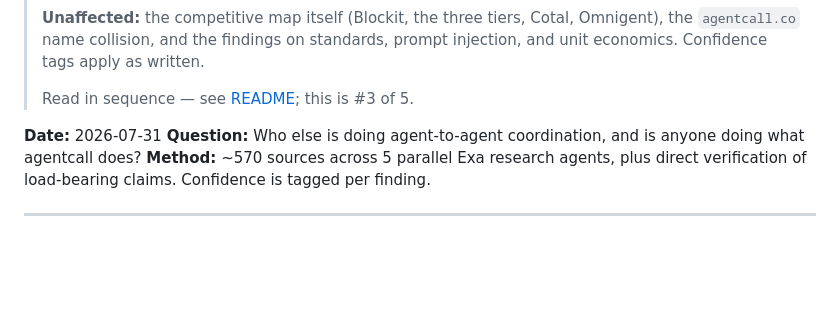
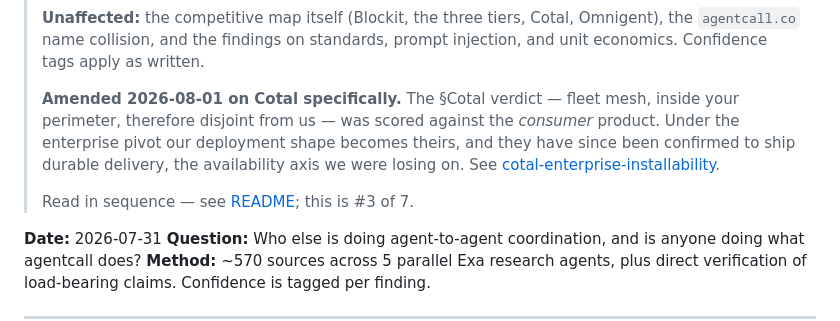
Before and after one commit to KenTaniguchi-R/agentcall, a Markdown page: docs/research/2026-07-31-agent-coordination-landscape.md, the part around the change. Drawn GitHub-style; blank space fills up the shorter version.

```diff
--- a/docs/research/2026-07-31-agent-coordination-landscape.md
+++ b/docs/research/2026-07-31-agent-coordination-landscape.md
@@ -23,7 +23,13 @@
 > Omnigent), the `agentcall.co` name collision, and the findings on standards,
 > prompt injection, and unit economics. Confidence tags apply as written.
 >
-> Read in sequence — see [README](./README.md); this is #3 of 5.
+> **Amended 2026-08-01 on Cotal specifically.** The §Cotal verdict — fleet mesh,
+> inside your perimeter, therefore disjoint from us — was scored against the *consumer*
+> product. Under the enterprise pivot our deployment shape becomes theirs, and they have
+> since been confirmed to ship durable delivery, the availability axis we were losing on.
+> See [cotal-enterprise-installability](./2026-08-01-cotal-enterprise-installability.md).
+>
+> Read in sequence — see [README](./README.md); this is #3 of 7.
 
 **Date:** 2026-07-31
 **Question:** Who else is doing agent-to-agent coordination, and is anyone doing
```
Also changed, not shown: docs/research/2026-08-01-cotal-enterprise-installability.md (added, +151 -0 lines), docs/research/README.md (+9 -3 lines).
